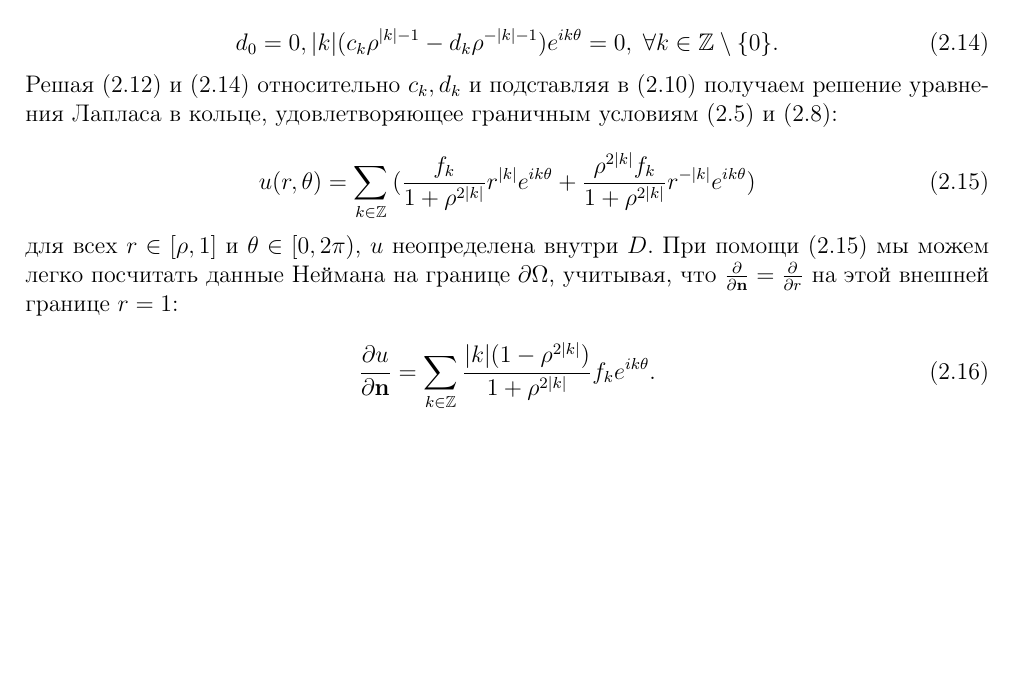
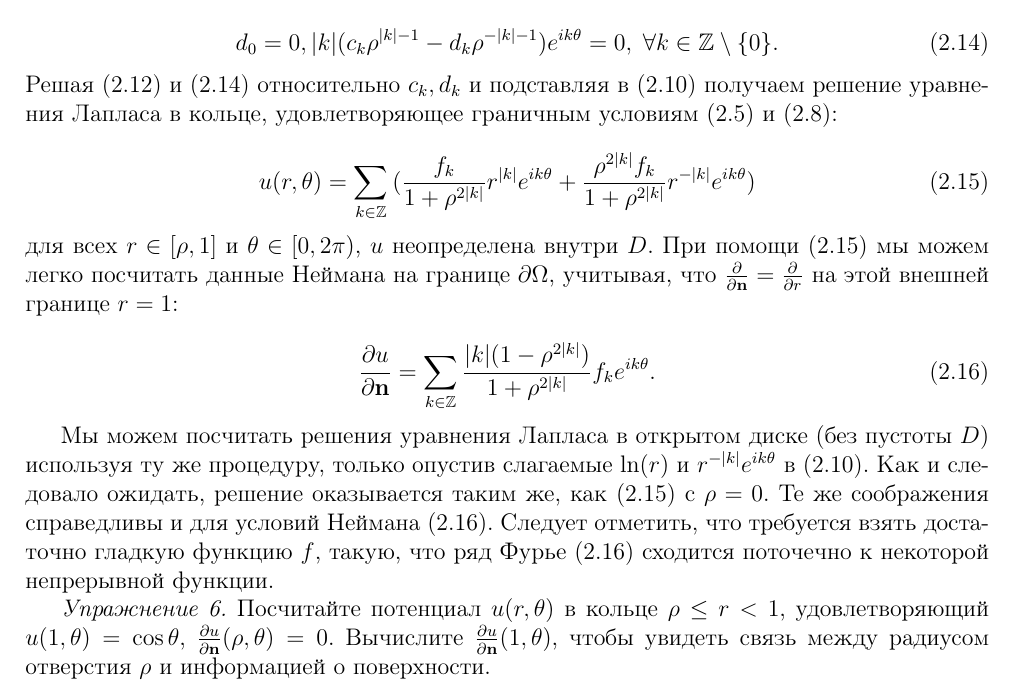
Before and after one commit to Larkina/Alex, a LaTeX paper (article.tex): part of page 9 of 9, cut so that both start at the same text, the shorter picture padded with empty space. Compiled offline with pdfLaTeX.

Commit message:
End Laplace subsection

```diff
--- a/article.tex
+++ b/article.tex
@@ -274,9 +274,13 @@ u(r, \theta) = \sum_{k \in \mathbb{Z}}{(\frac{f_k}{1+\rho^{2|k|}} r^{|k|}e^{ik\t
 \end{equation}
 для всех $r \in [\rho, 1]$ и $\theta \in [0, 2\pi)$, $u$ неопределена внутри $D$. При помощи (\ref{soll}) мы можем легко посчитать данные Неймана на границе $\partial \Omega$, учитывая, что $\frac{\partial}{\partial \textbf{n}} = \frac{\partial}{\partial r}$ на этой внешней границе $r = 1$:
 
-\begin{equation}
+\begin{equation}\label{nei}
 \frac{\partial u}{\partial \textbf{n}} = \sum_{k \in \mathbb{Z}}{\frac{|k|(1-\rho^{2|k|})}{1+\rho^{2|k|}}f_k e^{ik\theta}}.
 \end{equation}
 
 
+Мы можем посчитать решения уравнения Лапласа в открытом диске (без пустоты $D$) используя ту же процедуру, только опустив слагаемые $\ln(r)$ и $r^{-|k|}e^{ik\theta}$ в (\ref{sol}). Как и следовало ожидать, решение оказывается таким же, как (\ref{soll}) с $\rho = 0$. Те же соображения справедливы и для условий Неймана (\ref{nei}). Следует отметить, что требуется взять достаточно гладкую функцию $f$, такую, что ряд Фурье (\ref{nei}) сходится поточечно к некоторой непрерывной функции.
+
+
+\textit{Упражнение 6.} Посчитайте потенциал $u(r, \theta)$ в кольце $\rho \le r < 1$, удовлетворяющий $u(1, \theta) = \cos \theta$, $\frac{\partial u}{\partial \textbf{n}}(\rho, \theta) = 0$. Вычислите $\frac{\partial u}{\partial \textbf{n}}(1, \theta)$, чтобы увидеть связь между радиусом отверстия $\rho$ и информацией о поверхности.
 \end{document}
```
